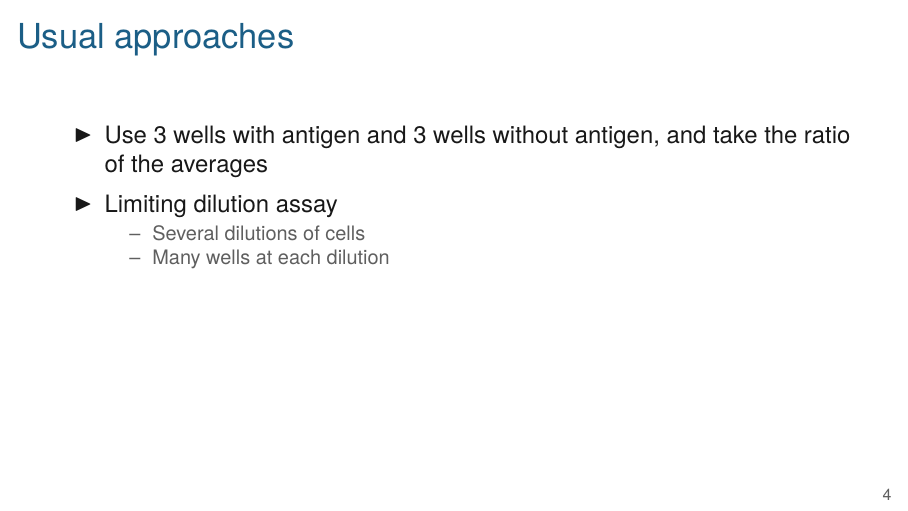
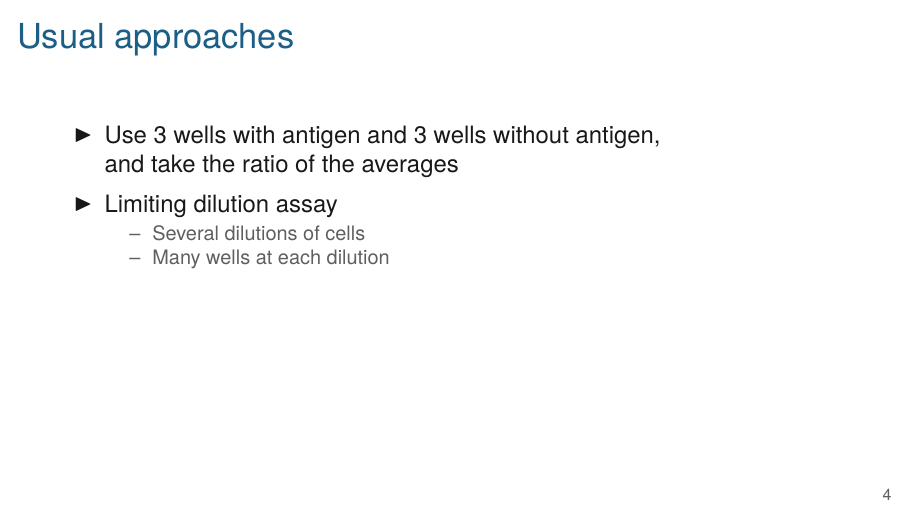
Before and after one commit to kbroman/AdvData, LaTeX slides (05_tcells/05_tcells.tex): page 4 of 8. Compiled offline with XeLaTeX.

Commit message:
Lec 5: add a line break

```diff
--- a/05_tcells/05_tcells.tex
+++ b/05_tcells/05_tcells.tex
@@ -99,7 +99,7 @@
 
   \bbi
 
-\item Use 3 wells with antigen and 3 wells without antigen,
+\item Use 3 wells with antigen and 3 wells without antigen,\\
   and take the ratio of the averages
 
   \item Limiting dilution assay
```
